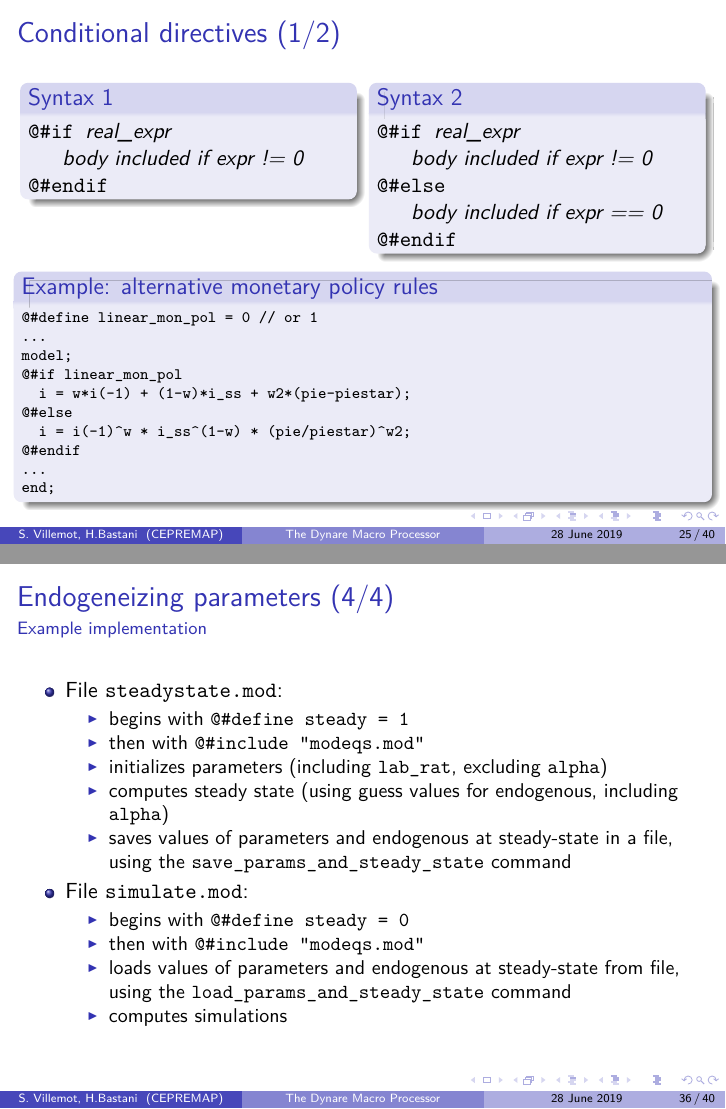
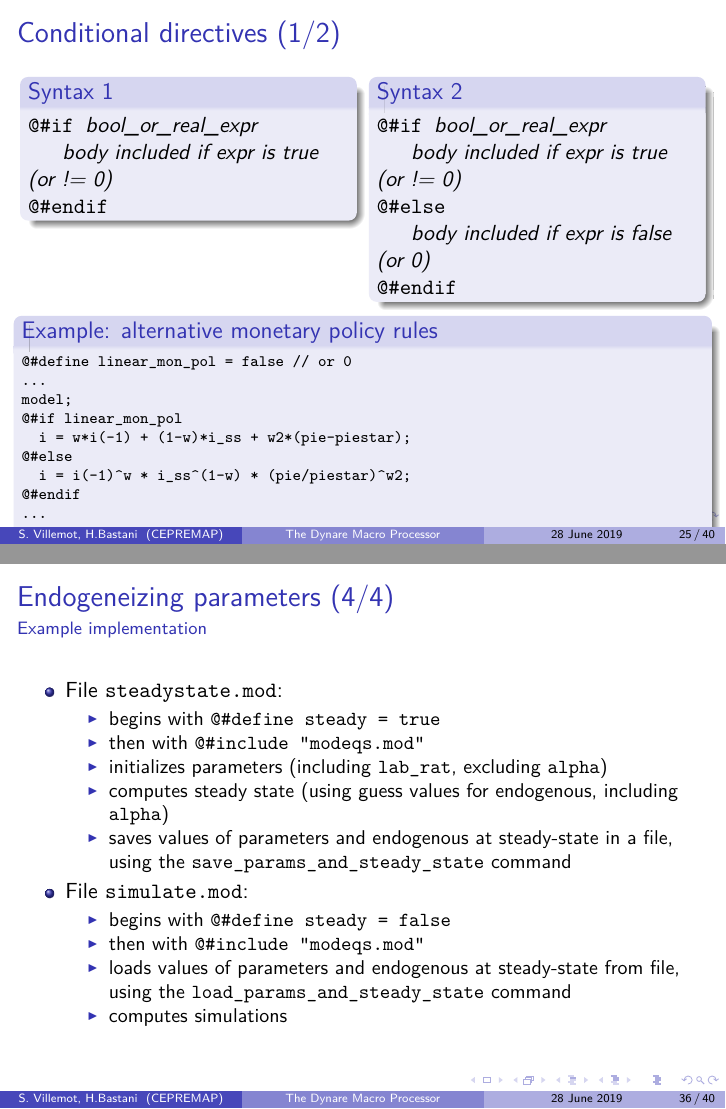
Before and after one commit to EconForge/dynare_preprocessor_pylib, LaTeX slides (doc/macroprocessor/macroprocessor.tex): pages 25 and 36 of 40, joined at a grey line. Compiled offline with pdfLaTeX.

Commit message:
doc: macro processor: update slides for bool type

```diff
--- a/doc/macroprocessor/macroprocessor.tex
+++ b/doc/macroprocessor/macroprocessor.tex
@@ -435,17 +435,17 @@ end;
   \begin{columns}[T]
     \column{0.47\linewidth}
     \begin{block}{Syntax 1}
-\verb+@#if +\textit{real\_expr} \\
-\verb+   +\textit{body included if expr != 0} \\
+\verb+@#if +\textit{bool\_or\_real\_expr} \\
+\verb+   +\textit{body included if expr is true (or != 0)} \\
 \verb+@#endif+
     \end{block}
 
     \column{0.47\linewidth}
     \begin{block}{Syntax 2}
-\verb+@#if +\textit{real\_expr} \\
-\verb+   +\textit{body included if expr != 0} \\
+\verb+@#if +\textit{bool\_or\_real\_expr} \\
+\verb+   +\textit{body included if expr is true (or != 0)} \\
 \verb+@#else+ \\
-\verb+   +\textit{body included if expr == 0} \\
+\verb+   +\textit{body included if expr is false (or 0)} \\
 \verb+@#endif+
     \end{block}
   \end{columns}
@@ -453,7 +453,7 @@ end;
   \begin{block}{Example: alternative monetary policy rules}
     \scriptsize
 \begin{verbatim}
-@#define linear_mon_pol = 0 // or 1
+@#define linear_mon_pol = false // or 0
 ...
 model;
 @#if linear_mon_pol
@@ -680,7 +680,7 @@ end;
   \begin{itemize}
   \item File \texttt{steadystate.mod}:
     \begin{itemize}
-    \item begins with \verb+@#define steady = 1+
+    \item begins with \verb+@#define steady = true+
     \item then with \verb+@#include "modeqs.mod"+
     \item initializes parameters (including \texttt{lab\_rat}, excluding \texttt{alpha})
     \item computes steady state (using guess values for endogenous, including \texttt{alpha})
@@ -688,7 +688,7 @@ end;
     \end{itemize}
   \item File \texttt{simulate.mod}:
     \begin{itemize}
-    \item begins with \verb+@#define steady = 0+
+    \item begins with \verb+@#define steady = false+
     \item then with \verb+@#include "modeqs.mod"+
     \item loads values of parameters and endogenous at steady-state from file, using the \texttt{load\_params\_and\_steady\_state} command
     \item computes simulations
```
